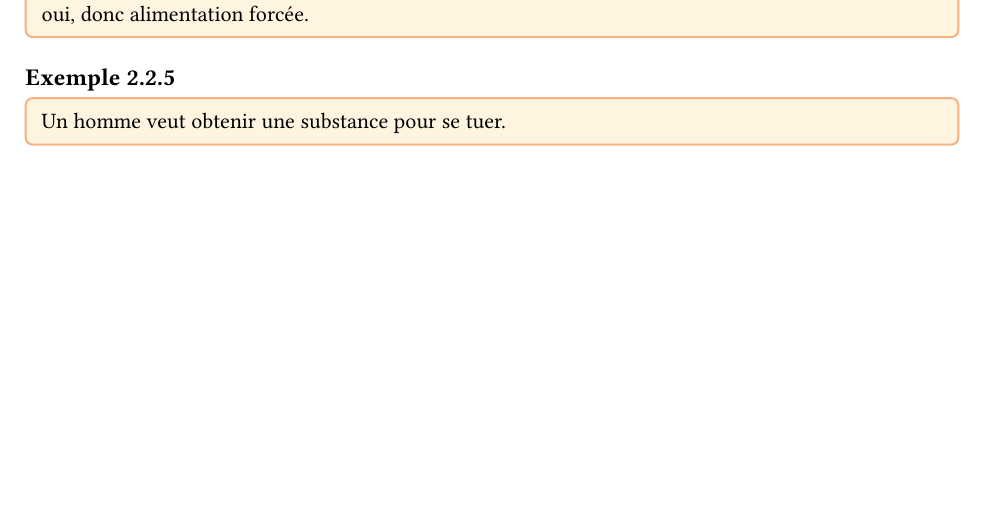
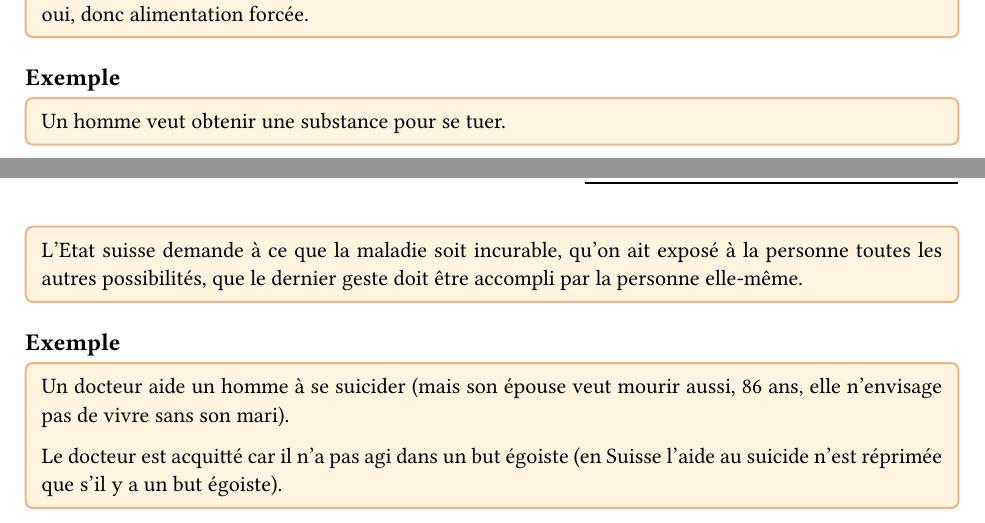
Before and after one commit to simon-epfl/notes-ba3-simon, a Typst document (shs/notes.typ): part of page 4 of 4 before the commit and two parts of pages 4 and 5 of 5 after it, the two joined at a grey line, cut so that both start at the same text, the shorter picture padded with empty space. The pictures show the PDF file shs/notes.pdf that the author committed with the source.

```diff
--- a/shs/notes.typ
+++ b/shs/notes.typ
@@ -54,4 +54,11 @@
 #example[
   Un homme veut obtenir une substance pour se tuer.
 
+  L'Etat suisse demande à ce que la maladie soit incurable, qu'on ait exposé à la personne toutes les autres possibilités, que le dernier geste doit être accompli par la personne elle-même.
 ]
+
+#example[
+  Un docteur aide un homme à se suicider (mais son épouse veut mourir aussi, 86 ans, elle n'envisage pas de vivre sans son mari).
+
+  Le docteur est acquitté car il n'a pas agi dans un but égoiste (en Suisse l'aide au suicide n'est réprimée que s'il y a un but égoiste).
+]
```
Also changed, not shown: shs/notes.pdf, shs/template.pdf (deleted), 1 other file.
